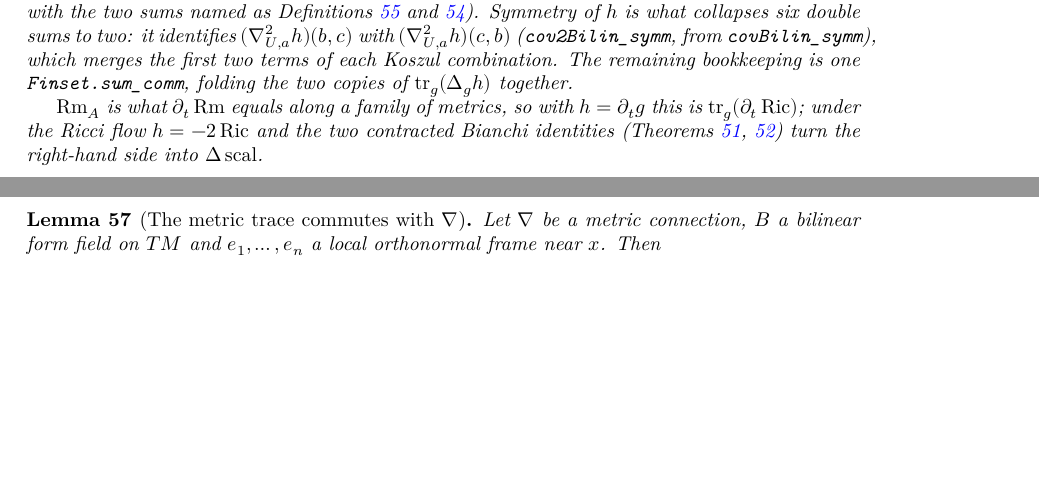
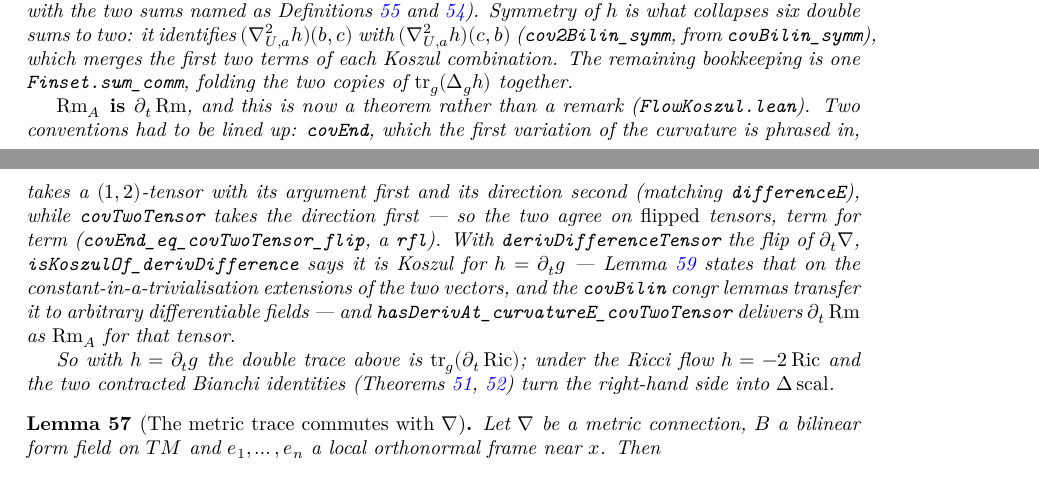
Before and after one commit to korbonits/ricci-flow-blueprint, a LaTeX thesis (blueprint/src/print.tex, which reads blueprint/src/content.tex): two parts of pages 24 and 25 of 40 before the commit and two parts of pages 24 and 25 of 41 after it, joined at a grey line, cut so that both start at the same text, the shorter picture padded with empty space. Compiled offline with XeLaTeX.

Commit message:
∂ₜRm is the Rm_A of the Koszul machinery
`KoszulSecondDeriv.lean` computes the double trace of `Rm_A(X,Y)Z = (∇_X A)(Y,Z)
− (∇_Y A)(X,Z)` for any `A` Koszul for `h`. This connects it to the flow.

Two conventions had to be lined up. `covEnd`, which the first variation of the
curvature is phrased in, takes a (1,2)-tensor with its **argument first and its
direction second** — matching `differenceE`, whose signature is (section value,
direction) — while `covTwoTensor` takes the **direction first**. So the two
agree on *flipped* tensors, term for term: `covEnd_eq_covTwoTensor_flip` is a
`rfl`.

With `derivDifferenceTensor` the flip of `∂ₜ∇`:

- `isKoszulOf_derivDifference`: `∂ₜ∇` is Koszul for `h = ∂ₜ g`.
  `inner_derivDifferenceE_eq` states this on the constant-in-a-trivialisation
  extensions of the two vectors; the `covBilin` congr lemmas transfer it to
  arbitrary `C¹` fields, which is the form `IsKoszulOf` asks for.
- `hasDerivAt_curvatureE_covTwoTensor`: `∂ₜ Rm` *is* `Rm_A` for that tensor —
  also a `rfl` once the flip is right.

The `letI RiemannianBundle` hazard is real here but survivable: the conclusion
is written `letI : RiemannianBundle … := ⟨(g t₀).toRiemannianMetric⟩` before the
`IsKoszulOf`, re-introduced in the proof by `let _ : … := …`, and `⟪·,·⟫` is
then defeq to `(g t₀).inner y`.

One gotcha: `.flip` on a `T_yM →L T_yM →L T_yM` needs a norm on `T_yM`, which
only a `RiemannianBundle` supplies. State the bridge with `A : M → E →L E →L E`
and ascribe the flip to the `TangentSpace` type, as `covEndE` does.

Because the conventions line up exactly, the double-trace theorem applies in its
original slot order — a variant for the flow's order, which I had added first,
turned out to be unnecessary and is dropped.

Blueprint `lem:koszul-second-derivative` extended. `lake build` clean,
`check_axioms.py` clean (231 declarations), PDF clean.

Co-Authored-By: Claude Opus 5 <noreply@anthropic.com>
Claude-Session: https://claude.ai/code/session_012GvuZri6X3r72vYY4icUjj

```diff
--- a/blueprint/src/content.tex
+++ b/blueprint/src/content.tex
@@ -1736,4 +1736,5 @@ target actually requires.
     CovariantDerivative.covBilin_symm,
     CovariantDerivative.cov2Bilin_symm,
     CovariantDerivative.sum_inner_covTwoTensor_eq,
-    CovariantDerivative.sum_inner_covTwoTensor_eq_divDiv}
+    CovariantDerivative.sum_inner_covTwoTensor_eq_divDiv,
+    CovariantDerivative.covEnd_eq_covTwoTensor_flip,
@@ -1787,11 +1791,26 @@ target actually requires.
   $\texttt{Finset.sum\_comm}$, folding the two copies of
   $\operatorname{tr}_\g(\Delta_\g h)$ together.
 
-  $\Rm_A$ is what $\partial_t\Rm$ equals along a family of metrics, so with
-  $h = \partial_t \g$ this is $\operatorname{tr}_\g(\partial_t\Ric)$; under
-  the Ricci flow $h = -2\Ric$ and the two contracted Bianchi identities
-  (Theorems \ref{thm:contracted-bianchi}, \ref{thm:div-ricci}) turn the
-  right-hand side into $\Delta\scal$.
+  \textbf{$\Rm_A$ \emph{is} $\partial_t\Rm$}, and this is now a theorem rather
+  than a remark (\texttt{FlowKoszul.lean}). Two conventions had to be lined up:
+  \texttt{covEnd}, which the first variation of the curvature is phrased in,
+  takes a $(1,2)$-tensor with its argument first and its direction second
+  (matching \texttt{differenceE}), while \texttt{covTwoTensor} takes the
+  direction first --- so the two agree on \emph{flipped} tensors, term for term
+  (\texttt{covEnd\_eq\_covTwoTensor\_flip}, a \texttt{rfl}). With
+  \texttt{derivDifferenceTensor} the flip of $\partial_t\nab$,
+  \texttt{isKoszulOf\_derivDifference} says it is Koszul for $h = \partial_t \g$
+  --- Lemma \ref{lem:variation-connection} states that on the
+  constant-in-a-trivialisation extensions of the two vectors, and the
+  \texttt{covBilin} congr lemmas transfer it to arbitrary differentiable fields
+  --- and \texttt{hasDerivAt\_curvatureE\_covTwoTensor} delivers $\partial_t\Rm$
+  as $\Rm_A$ for that tensor.
+
+  So with $h = \partial_t \g$ the double trace above is
+  $\operatorname{tr}_\g(\partial_t\Ric)$; under the Ricci flow $h = -2\Ric$
+  and the two contracted Bianchi identities (Theorems
+  \ref{thm:contracted-bianchi}, \ref{thm:div-ricci}) turn the right-hand side
+  into $\Delta\scal$.
 \end{lemma}
 
 \begin{lemma}[The metric trace commutes with $\nab$]
```
Also changed, not shown: CLAUDE.md (+6 -4 lines), blueprint/src/content.tex (3 more changed lines), 2 other files.
